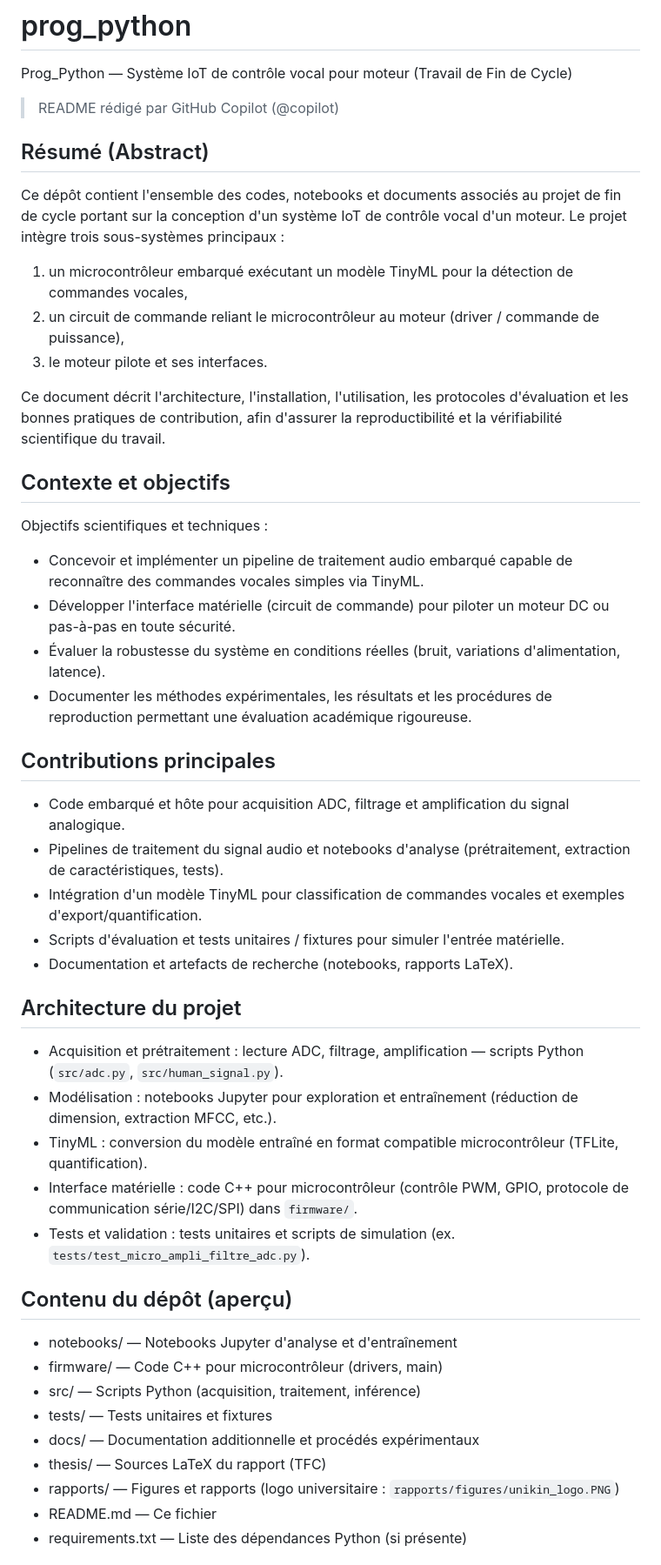
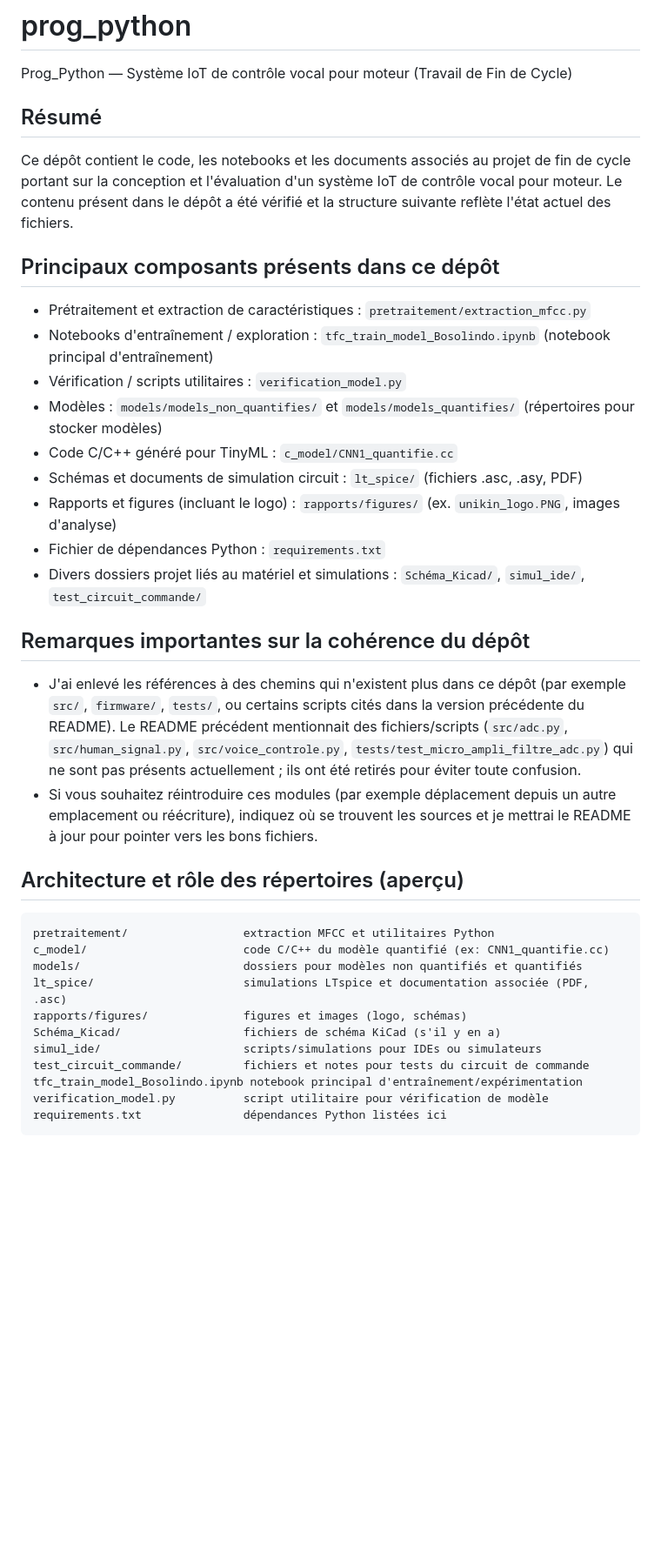
Before and after one commit to robohie/prog_python, a Markdown page: README.md, the part around one of its changes. Shown at 87% size. Drawn GitHub-style; blank space fills up the shorter version.

````diff
--- a/README.md
+++ b/README.md
@@ -6,52 +6,40 @@
 
 Prog_Python — Système IoT de contrôle vocal pour moteur (Travail de Fin de Cycle)
 
-> README rédigé par GitHub Copilot (@copilot)
+Résumé
+------
+Ce dépôt contient le code, les notebooks et les documents associés au projet de fin de cycle portant sur la conception et l'évaluation d'un système IoT de contrôle vocal pour moteur. Le contenu présent dans le dépôt a été vérifié et la structure suivante reflète l'état actuel des fichiers.
 
-Résumé (Abstract)
------------------
-Ce dépôt contient l'ensemble des codes, notebooks et documents associés au projet de fin de cycle portant sur la conception d'un système IoT de contrôle vocal d'un moteur. Le projet intègre trois sous-systèmes principaux :
+Principaux composants présents dans ce dépôt
+-------------------------------------------
+- Prétraitement et extraction de caractéristiques : `pretraitement/extraction_mfcc.py`
+- Notebooks d'entraînement / exploration : `tfc_train_model_Bosolindo.ipynb` (notebook principal d'entraînement)
+- Vérification / scripts utilitaires : `verification_model.py`
+- Modèles : `models/models_non_quantifies/` et `models/models_quantifies/` (répertoires pour stocker modèles)
+- Code C/C++ généré pour TinyML : `c_model/CNN1_quantifie.cc`
+- Schémas et documents de simulation circuit : `lt_spice/` (fichiers .asc, .asy, PDF)
+- Rapports et figures (incluant le logo) : `rapports/figures/` (ex. `unikin_logo.PNG`, images d'analyse)
+- Fichier de dépendances Python : `requirements.txt`
+- Divers dossiers projet liés au matériel et simulations : `Schéma_Kicad/`, `simul_ide/`, `test_circuit_commande/`
 
-1) un microcontrôleur embarqué exécutant un modèle TinyML pour la détection de commandes vocales,
-2) un circuit de commande reliant le microcontrôleur au moteur (driver / commande de puissance),
-3) le moteur pilote et ses interfaces.
+Remarques importantes sur la cohérence du dépôt
+-----------------------------------------------
+- J'ai enlevé les références à des chemins qui n'existent plus dans ce dépôt (par exemple `src/`, `firmware/`, `tests/`, ou certains scripts cités dans la version précédente du README). Le README précédent mentionnait des fichiers/scripts (`src/adc.py`, `src/human_signal.py`, `src/voice_controle.py`, `tests/test_micro_ampli_filtre_adc.py`) qui ne sont pas présents actuellement ; ils ont été retirés pour éviter toute confusion.
+- Si vous souhaitez réintroduire ces modules (par exemple déplacement depuis un autre emplacement ou réécriture), indiquez où se trouvent les sources et je mettrai le README à jour pour pointer vers les bons fichiers.
 
-Ce document décrit l'architecture, l'installation, l'utilisation, les protocoles d'évaluation et les bonnes pratiques de contribution, afin d'assurer la reproductibilité et la vérifiabilité scientifique du travail.
+Architecture et rôle des répertoires (aperçu)
+---------------------------------------------
+```
+pretraitement/                 extraction MFCC et utilitaires Python
+c_model/                       code C/C++ du modèle quantifié (ex: CNN1_quantifie.cc)
+models/                        dossiers pour modèles non quantifiés et quantifiés
+lt_spice/                      simulations LTspice et documentation associée (PDF, .asc)
+rapports/figures/              figures et images (logo, schémas)
+Schéma_Kicad/                  fichiers de schéma KiCad (s'il y en a)
+simul_ide/                     scripts/simulations pour IDEs ou simulateurs
+test_circuit_commande/         fichiers et notes pour tests du circuit de commande
+tfc_train_model_Bosolindo.ipynb notebook principal d'entraînement/expérimentation
+verification_model.py          script utilitaire pour vérification de modèle
+requirements.txt               dépendances Python listées ici
+```
 
-Contexte et objectifs
----------------------
-Objectifs scientifiques et techniques :
-
-- Concevoir et implémenter un pipeline de traitement audio embarqué capable de reconnaître des commandes vocales simples via TinyML.
-- Développer l'interface matérielle (circuit de commande) pour piloter un moteur DC ou pas-à-pas en toute sécurité.
-- Évaluer la robustesse du système en conditions réelles (bruit, variations d'alimentation, latence).
-- Documenter les méthodes expérimentales, les résultats et les procédures de reproduction permettant une évaluation académique rigoureuse.
-
-Contributions principales
--------------------------
-- Code embarqué et hôte pour acquisition ADC, filtrage et amplification du signal analogique.
-- Pipelines de traitement du signal audio et notebooks d'analyse (prétraitement, extraction de caractéristiques, tests).
-- Intégration d'un modèle TinyML pour classification de commandes vocales et exemples d'export/quantification.
-- Scripts d'évaluation et tests unitaires / fixtures pour simuler l'entrée matérielle.
-- Documentation et artefacts de recherche (notebooks, rapports LaTeX).
-
-Architecture du projet
-----------------------
-- Acquisition et prétraitement : lecture ADC, filtrage, amplification — scripts Python (`src/adc.py`, `src/human_signal.py`).
-- Modélisation : notebooks Jupyter pour exploration et entraînement (réduction de dimension, extraction MFCC, etc.).
-- TinyML : conversion du modèle entraîné en format compatible microcontrôleur (TFLite, quantification).
-- Interface matérielle : code C++ pour microcontrôleur (contrôle PWM, GPIO, protocole de communication série/I2C/SPI) dans `firmware/`.
-- Tests et validation : tests unitaires et scripts de simulation (ex. `tests/test_micro_ampli_filtre_adc.py`).
-
-Contenu du dépôt (aperçu)
--------------------------
-- notebooks/           — Notebooks Jupyter d'analyse et d'entraînement
-- firmware/            — Code C++ pour microcontrôleur (drivers, main)
-- src/                 — Scripts Python (acquisition, traitement, inférence)
-- tests/               — Tests unitaires et fixtures
-- docs/                — Documentation additionnelle et procédés expérimentaux
-- thesis/              — Sources LaTeX du rapport (TFC)
-- rapports/            — Figures et rapports (logo universitaire : `rapports/figures/unikin_logo.PNG`)
-- README.md            — Ce fichier
-- requirements.txt     — Liste des dépendances Python (si présente)
-
````
Also changed, not shown: other parts of README.md (+32 -100 lines).
